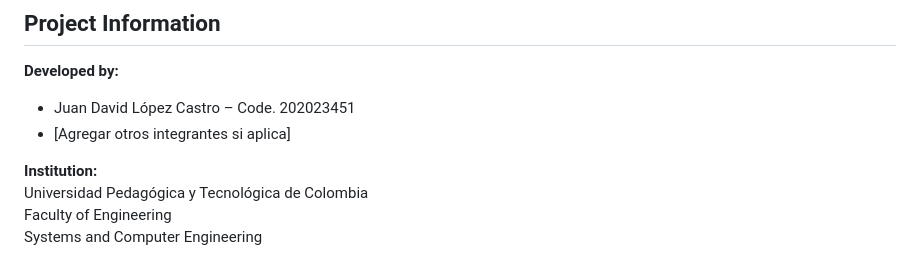
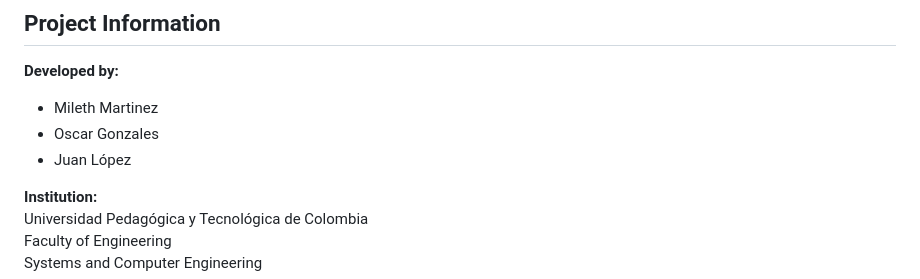
Before and after one commit to JLCDS/SPACE-JUMP, a Markdown page: README.md, the part around the change. GitHub-like rendering.

```diff
--- a/README.md
+++ b/README.md
@@ -3,8 +3,9 @@
 
 ## Project Information
 **Developed by:**
-- Juan David López Castro – Code. 202023451
-- [Agregar otros integrantes si aplica]
+- Mileth Martinez
+- Oscar Gonzales
+- Juan López
 
 **Institution:**
 Universidad Pedagógica y Tecnológica de Colombia
```
